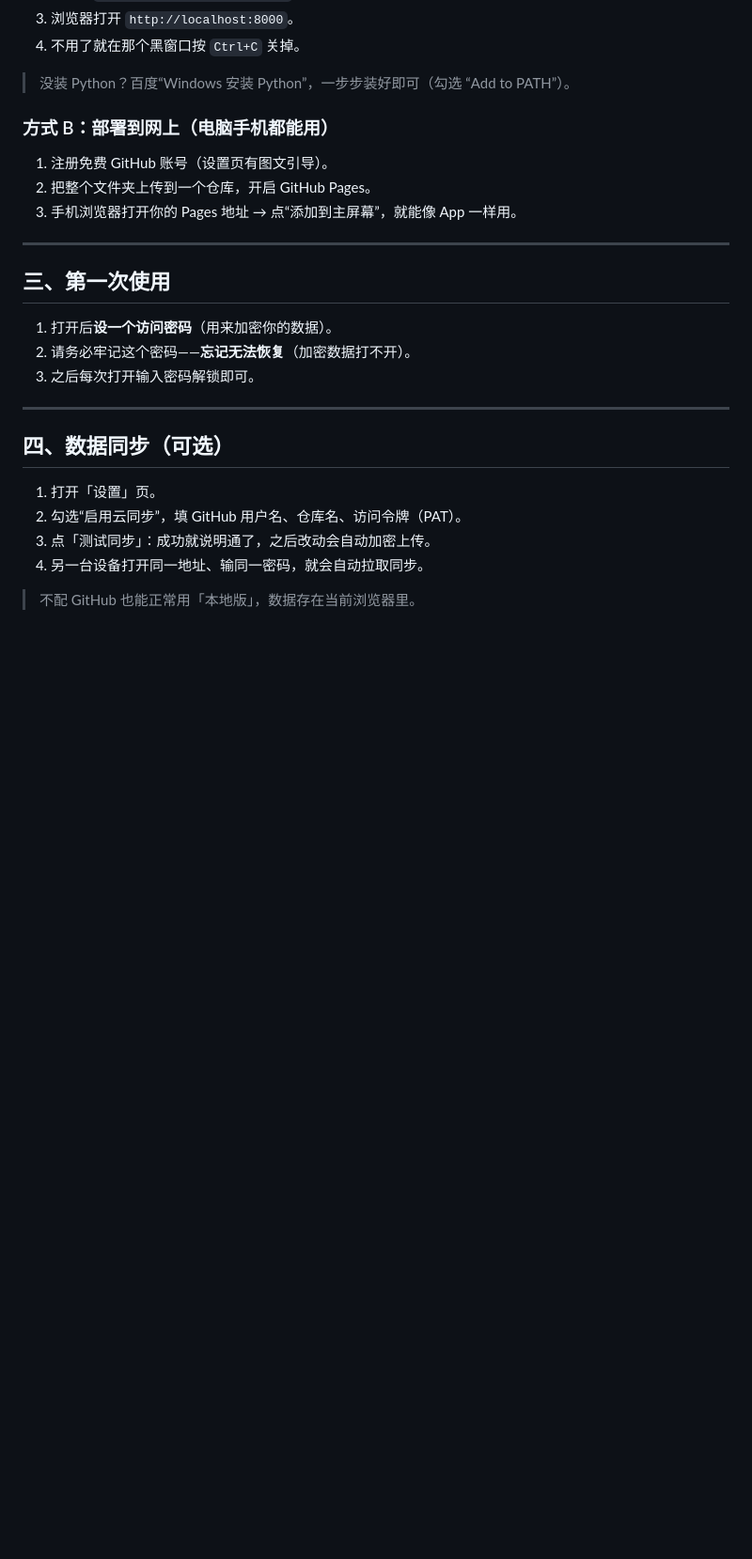
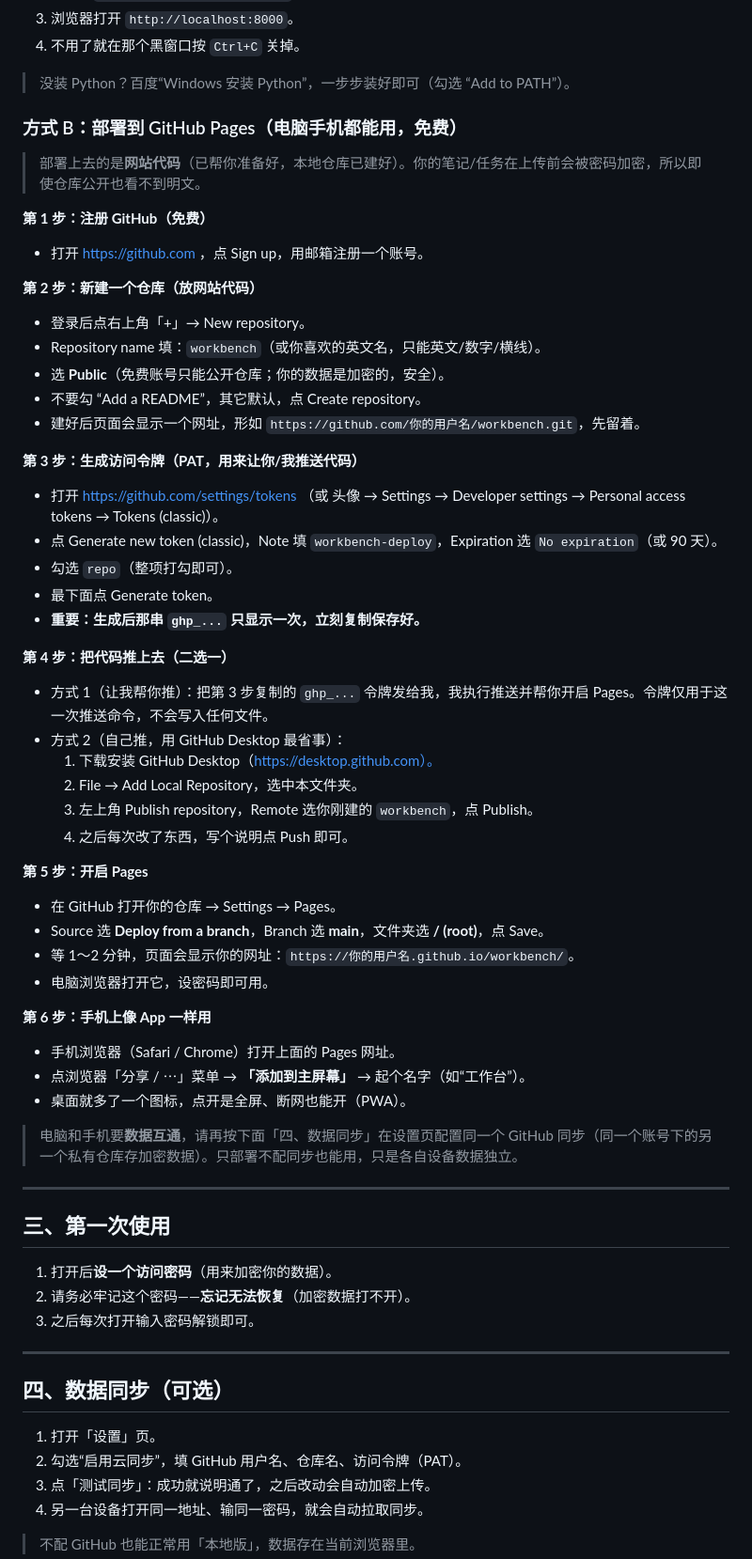
Before and after one commit to wjm-0112/workbench, a Markdown page: README.md, the part around the change. Shown at 94% size. Rendered like a GitHub page; blank space fills up the shorter version.

Commit message:
docs: 补充 GitHub Pages 部署上线详细步骤（含手机 PWA 安装）

```diff
--- a/README.md
+++ b/README.md
@@ -28,10 +28,48 @@
 
 > 没装 Python？百度“Windows 安装 Python”，一步步装好即可（勾选 “Add to PATH”）。
 
-### 方式 B：部署到网上（电脑手机都能用）
-1. 注册免费 GitHub 账号（设置页有图文引导）。
-2. 把整个文件夹上传到一个仓库，开启 GitHub Pages。
-3. 手机浏览器打开你的 Pages 地址 → 点“添加到主屏幕”，就能像 App 一样用。
+### 方式 B：部署到 GitHub Pages（电脑手机都能用，免费）
+
+> 部署上去的是**网站代码**（已帮你准备好，本地仓库已建好）。你的笔记/任务在上传前会被密码加密，所以即使仓库公开也看不到明文。
+
+**第 1 步：注册 GitHub（免费）**
+- 打开 https://github.com ，点 Sign up，用邮箱注册一个账号。
+
+**第 2 步：新建一个仓库（放网站代码）**
+- 登录后点右上角「+」→ New repository。
+- Repository name 填：`workbench`（或你喜欢的英文名，只能英文/数字/横线）。
+- 选 **Public**（免费账号只能公开仓库；你的数据是加密的，安全）。
+- 不要勾 “Add a README”，其它默认，点 Create repository。
+- 建好后页面会显示一个网址，形如 `https://github.com/你的用户名/workbench.git`，先留着。
+
+**第 3 步：生成访问令牌（PAT，用来让你/我推送代码）**
+- 打开 https://github.com/settings/tokens （或 头像 → Settings → Developer settings → Personal access tokens → Tokens (classic)）。
+- 点 Generate new token (classic)，Note 填 `workbench-deploy`，Expiration 选 `No expiration`（或 90 天）。
+- 勾选 `repo`（整项打勾即可）。
+- 最下面点 Generate token。
+- **重要：生成后那串 `ghp_...` 只显示一次，立刻复制保存好。**
+
+**第 4 步：把代码推上去（二选一）**
+
+- 方式 1（让我帮你推）：把第 3 步复制的 `ghp_...` 令牌发给我，我执行推送并帮你开启 Pages。令牌仅用于这一次推送命令，不会写入任何文件。
+- 方式 2（自己推，用 GitHub Desktop 最省事）：
+  1. 下载安装 GitHub Desktop（https://desktop.github.com）。
+  2. File → Add Local Repository，选中本文件夹。
+  3. 左上角 Publish repository，Remote 选你刚建的 `workbench`，点 Publish。
+  4. 之后每次改了东西，写个说明点 Push 即可。
+
+**第 5 步：开启 Pages**
+- 在 GitHub 打开你的仓库 → Settings → Pages。
+- Source 选 **Deploy from a branch**，Branch 选 **main**，文件夹选 **/ (root)**，点 Save。
+- 等 1～2 分钟，页面会显示你的网址：`https://你的用户名.github.io/workbench/`。
+- 电脑浏览器打开它，设密码即可用。
+
+**第 6 步：手机上像 App 一样用**
+- 手机浏览器（Safari / Chrome）打开上面的 Pages 网址。
+- 点浏览器「分享 / ⋯」菜单 → **「添加到主屏幕」** → 起个名字（如“工作台”）。
+- 桌面就多了一个图标，点开是全屏、断网也能开（PWA）。
+
+> 电脑和手机要**数据互通**，请再按下面「四、数据同步」在设置页配置同一个 GitHub 同步（同一个账号下的另一个私有仓库存加密数据）。只部署不配同步也能用，只是各自设备数据独立。
 
 ---
 
```
